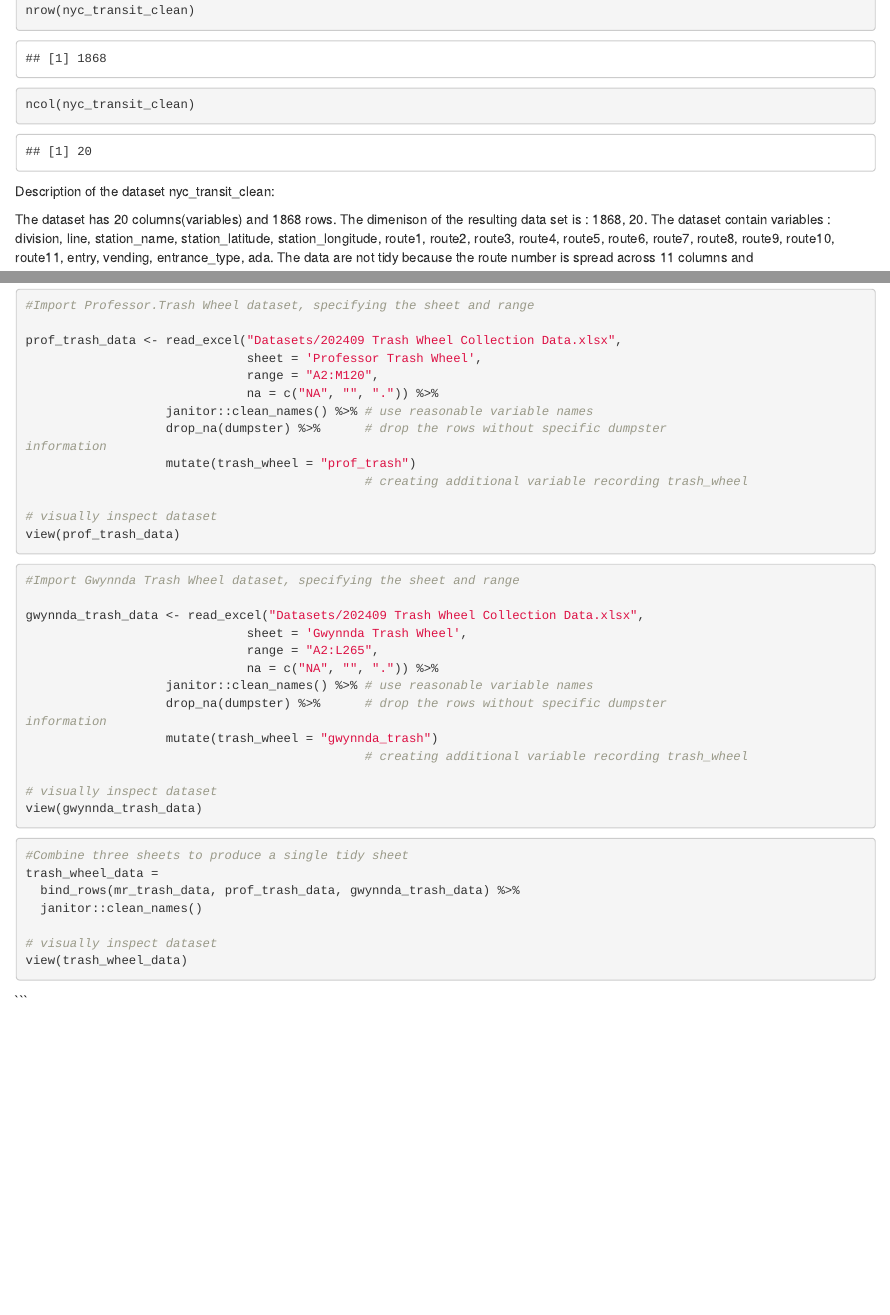
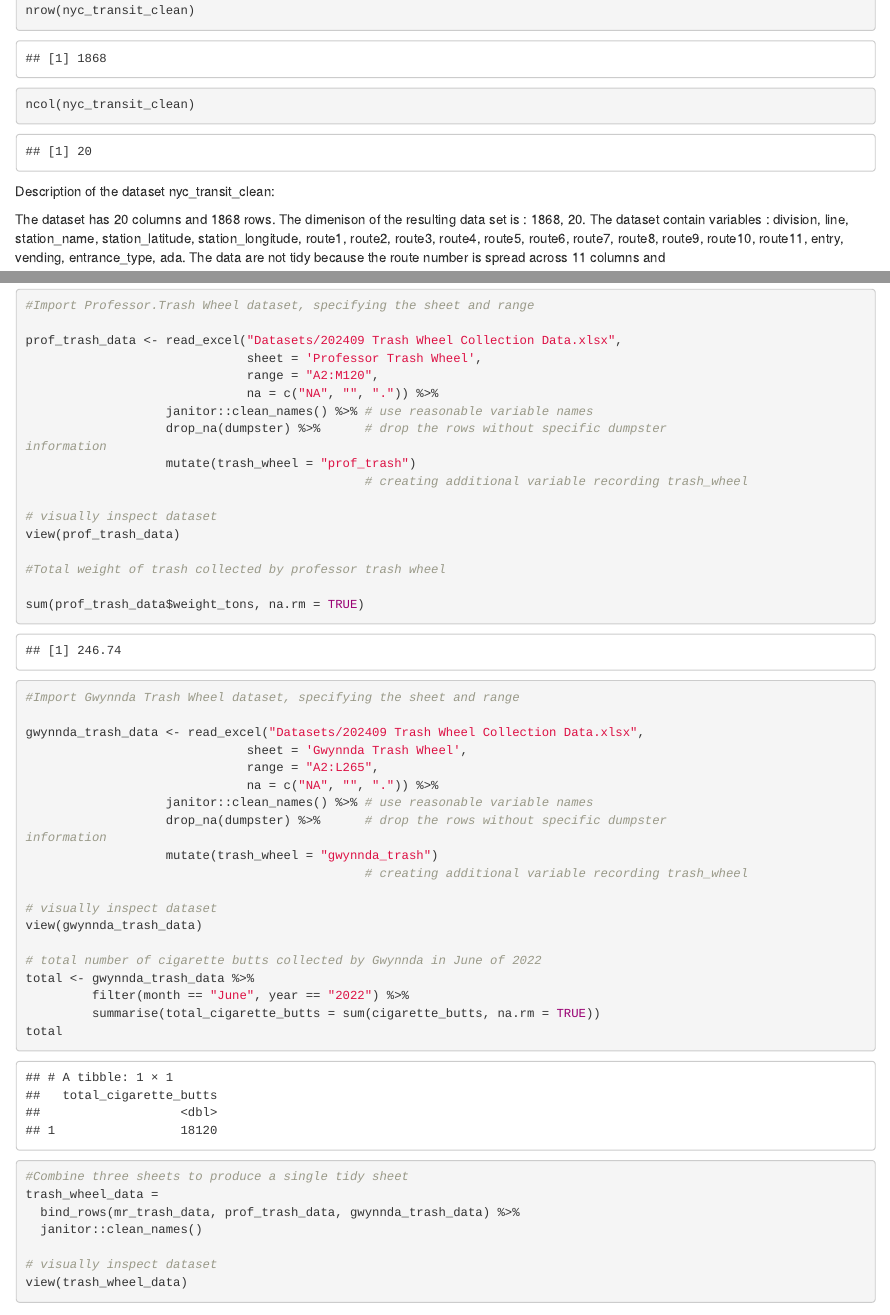
Before and after one commit to leejxxxx/P8105-HW2-lj2607, an R Markdown document (P8105-HW2-lj2607.Rmd): the page in a window 1100 px wide, from 2040 px down, and a second part further down, joined at a grey line. Rendered offline with R 4.5, knitr and Pandoc, with nearby package versions; long lines of code are wrapped; column names are cleaned by a stand-in for the janitor package.

Commit message:
Calculating total cigrattes butts and total weight of trash in respective dataset after dropping na. Write a short paragraph to describe the dataset.

````diff
--- a/P8105-HW2-lj2607.Rmd
+++ b/P8105-HW2-lj2607.Rmd
@@ -54,7 +54,7 @@ ncol(nyc_transit_clean)
 
 Description of the dataset nyc_transit_clean:
 
-The dataset has `r ncol(nyc_transit_clean)` columns(variables) and `r nrow(nyc_transit_clean)` rows. The dimenison of the resulting data set is : `r dim(nyc_transit_clean)`. The dataset contain variables : `r names(nyc_transit_clean)`. The data are not tidy because the route number is spread across 11 columns and
+The dataset has `r ncol(nyc_transit_clean)` columns and `r nrow(nyc_transit_clean)` rows. The dimenison of the resulting data set is : `r dim(nyc_transit_clean)`. The dataset contain variables : `r names(nyc_transit_clean)`. The data are not tidy because the route number is spread across 11 columns and
 
 
 
@@ -98,6 +98,10 @@ prof_trash_data <- read_excel("Datasets/202409 Trash Wheel Collection Data.xlsx"
 
 # visually inspect dataset
 view(prof_trash_data)
+
+#Total weight of trash collected by professor trash wheel
+
+sum(prof_trash_data$weight_tons, na.rm = TRUE)
 ```
 
 ```{r}
@@ -114,6 +118,12 @@ gwynnda_trash_data <- read_excel("Datasets/202409 Trash Wheel Collection Data.xl
 
 # visually inspect dataset
 view(gwynnda_trash_data)
+
+# total number of cigarette butts collected by Gwynnda in June of 2022
+total <- gwynnda_trash_data %>%
+         filter(month == "June", year == "2022") %>%
+         summarise(total_cigarette_butts = sum(cigarette_butts, na.rm = TRUE))
+total
 ```
 
 ```{r}
````
Also changed, not shown: P8105-HW2-lj2607.Rmd (5 more changed lines).
